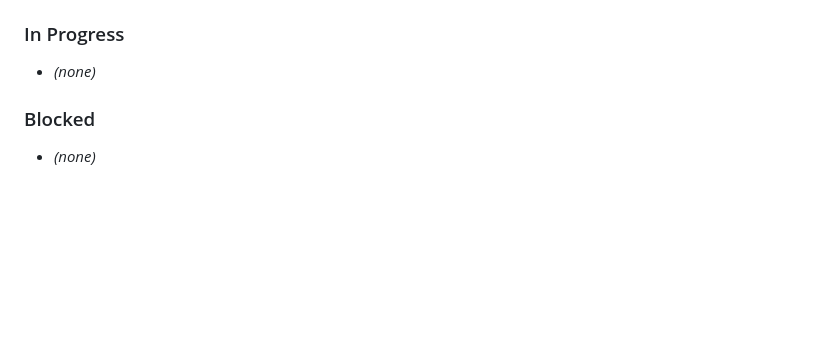
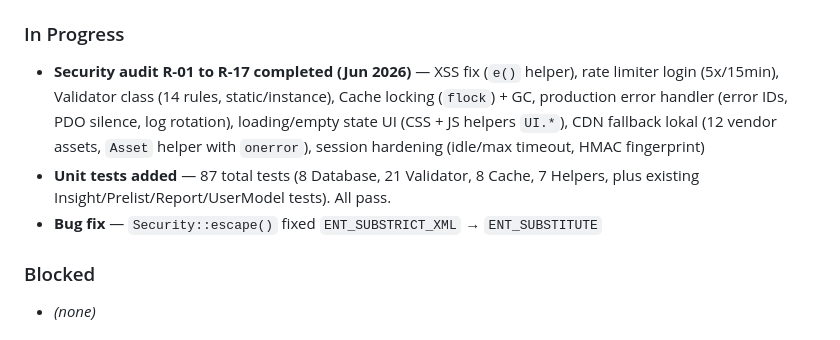
Before and after one commit to nanangpx5-netizen/dashboard-se2026, a Markdown page: AGENTS.md, the part around the change. GitHub-like rendering; blank space fills up the shorter version.

Commit message:
Update AGENTS.md with audit fixes progress

```diff
--- a/AGENTS.md
+++ b/AGENTS.md
@@ -84,7 +84,9 @@ Integrate official prelist SE2026 data, apply audit fixes, add petugas/assignmen
 - **Tahap 2 — Admin UI to set kecamatan_tugas**: `UserModel::getKecamatanList($kd_kab)` + `getKecamatanName($kd_kec)` (resolve 3/7-digit); `create()` + `update()` support `kecamatan_tugas` column; `PetugasController::validateKecamatanTugas($role, $raw)` with regex `^([0-9]{3}|[0-9]{7})$` + existence check; `views/petugas/list.php` new "Kec. Tugas" column (badge SE2026 orange) + kecamatan dropdown in Create/Edit modals (visible only when role=pegawai via `toggleKecamatan()` JS)
 
 ### In Progress
-- *(none)*
+- **Security audit R-01 to R-17 completed (Jun 2026)** — XSS fix (`e()` helper), rate limiter login (5x/15min), Validator class (14 rules, static/instance), Cache locking (`flock`) + GC, production error handler (error IDs, PDO silence, log rotation), loading/empty state UI (CSS + JS helpers `UI.*`), CDN fallback lokal (12 vendor assets, `Asset` helper with `onerror`), session hardening (idle/max timeout, HMAC fingerprint)
+- **Unit tests added** — 87 total tests (8 Database, 21 Validator, 8 Cache, 7 Helpers, plus existing Insight/Prelist/Report/UserModel tests). All pass.
+- **Bug fix** — `Security::escape()` fixed `ENT_SUBSTRICT_XML` → `ENT_SUBSTITUTE`
 
 ### Blocked
 - *(none)*
```
